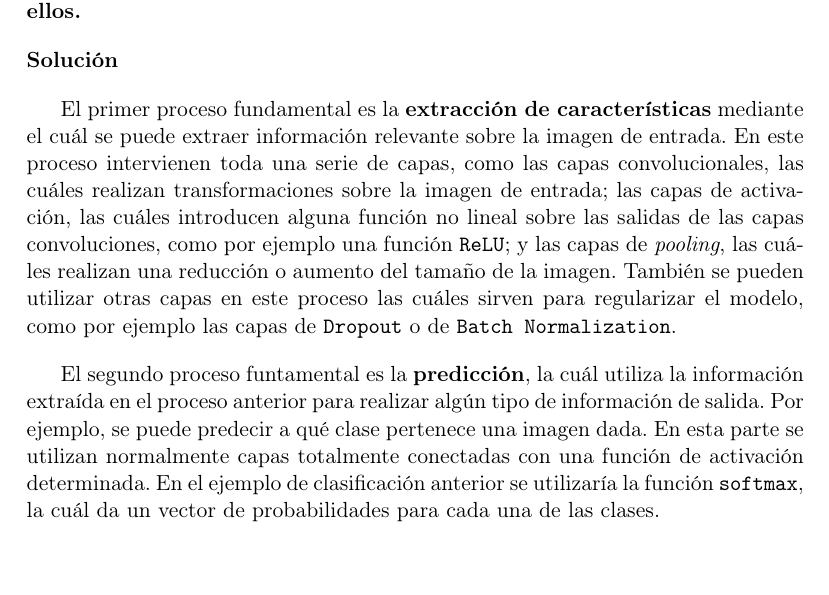
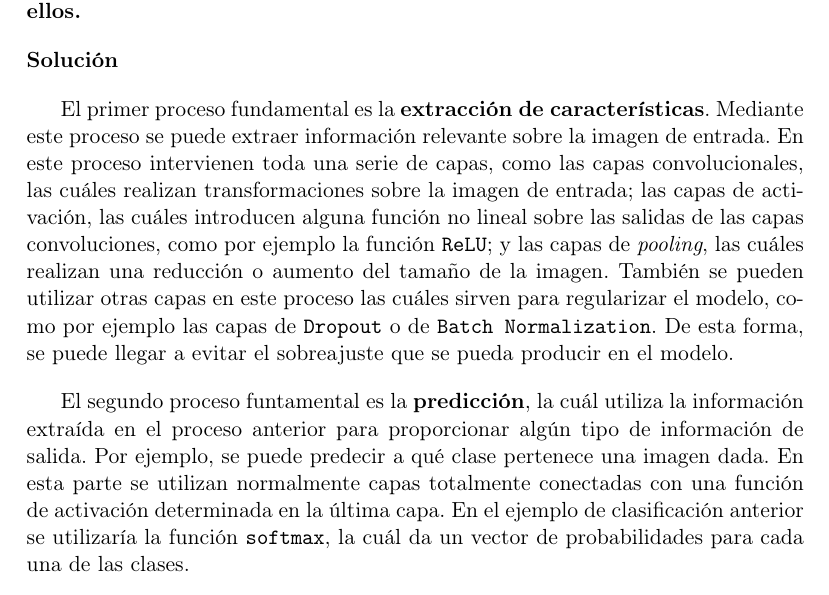
Before and after one commit to Vol0kin/vc-ugr, a LaTeX document (Cuestionario2/cuestionario2.tex): part of page 4 of 10, cut so that both start at the same text. Compiled offline with pdfLaTeX.

Commit message:
Arregla 5

```diff
--- a/Cuestionario2/cuestionario2.tex
+++ b/Cuestionario2/cuestionario2.tex
@@ -126,25 +126,26 @@ uno de ellos.}
 
 \answer
 
-El primer proceso fundamental es la \textbf{extracción de características}
-mediante el cuál se puede extraer información relevante sobre la imagen
+El primer proceso fundamental es la \textbf{extracción de características}.
+Mediante este proceso se puede extraer información relevante sobre la imagen
 de entrada. En este proceso intervienen toda una serie de capas,
 como las capas convolucionales, las cuáles realizan transformaciones sobre
 la imagen de entrada; las capas de activación, las cuáles
 introducen alguna función no lineal sobre las salidas de las
-capas convoluciones, como por ejemplo una función \texttt{ReLU}; y las
+capas convoluciones, como por ejemplo la función \texttt{ReLU}; y las
 capas de \textit{pooling}, las cuáles realizan una reducción o aumento
 del tamaño de la imagen. También se pueden utilizar otras capas en este
 proceso las cuáles sirven para regularizar el modelo, como por ejemplo las capas
-de \texttt{Dropout} o de \texttt{Batch Normalization}.
+de \texttt{Dropout} o de \texttt{Batch Normalization}. De esta forma, se puede
+llegar a evitar el sobreajuste que se pueda producir en el modelo.
 
 El segundo proceso funtamental es la \textbf{predicción}, la cuál utiliza
-la información extraída en el proceso anterior para realizar algún tipo
+la información extraída en el proceso anterior para proporcionar algún tipo
 de información de salida. Por ejemplo, se puede predecir a qué clase pertenece una
 imagen dada. En esta parte se utilizan normalmente capas totalmente
-conectadas con una función de activación determinada. En el ejemplo de clasificación
-anterior se utilizaría la función \texttt{softmax}, la cuál da un vector de probabilidades
-para cada una de las clases.
+conectadas con una función de activación determinada en la última capa. En el
+ejemplo de clasificación anterior se utilizaría la función \texttt{softmax},
+la cuál da un vector de probabilidades para cada una de las clases.
 
 \nonumsection{Ejercicio 6}
 
```
Also changed, not shown: Cuestionario2/cuestionario2.pdf.
